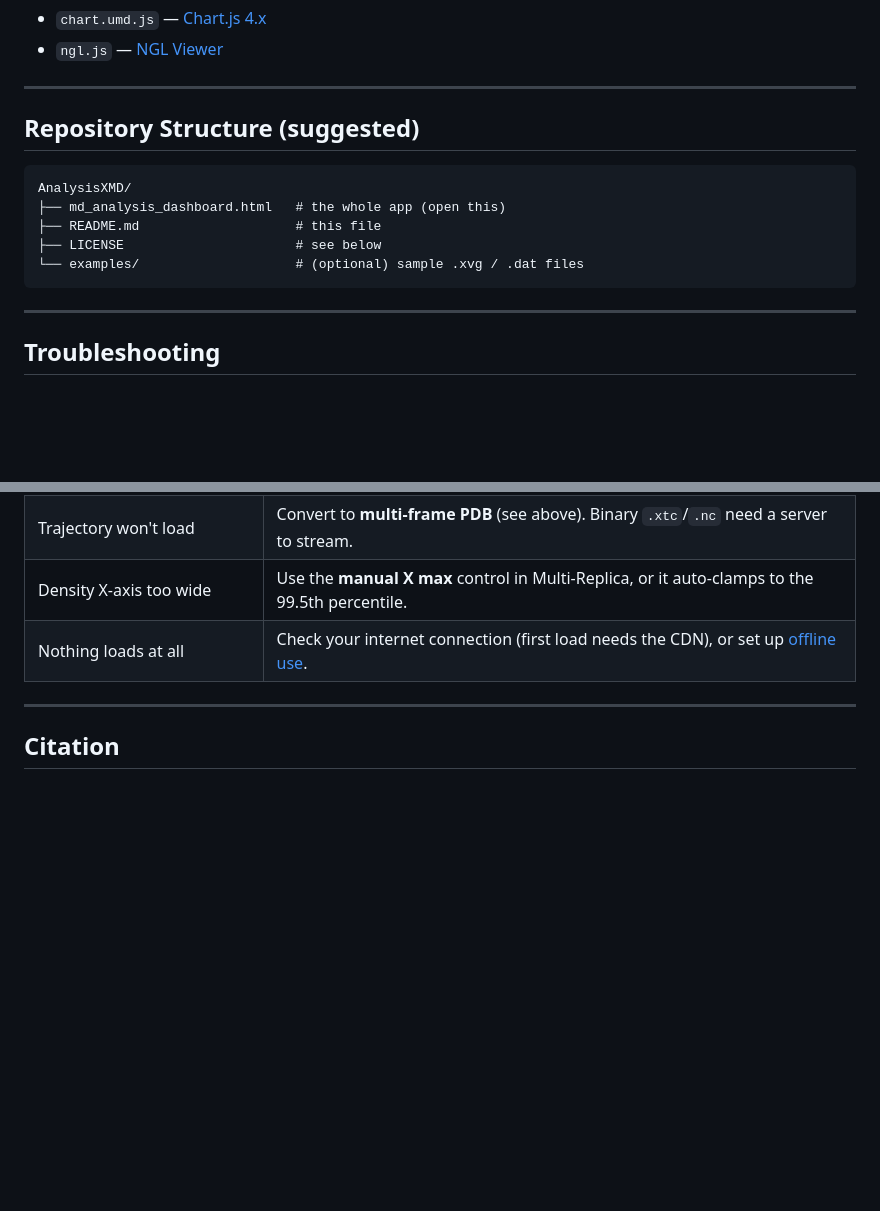
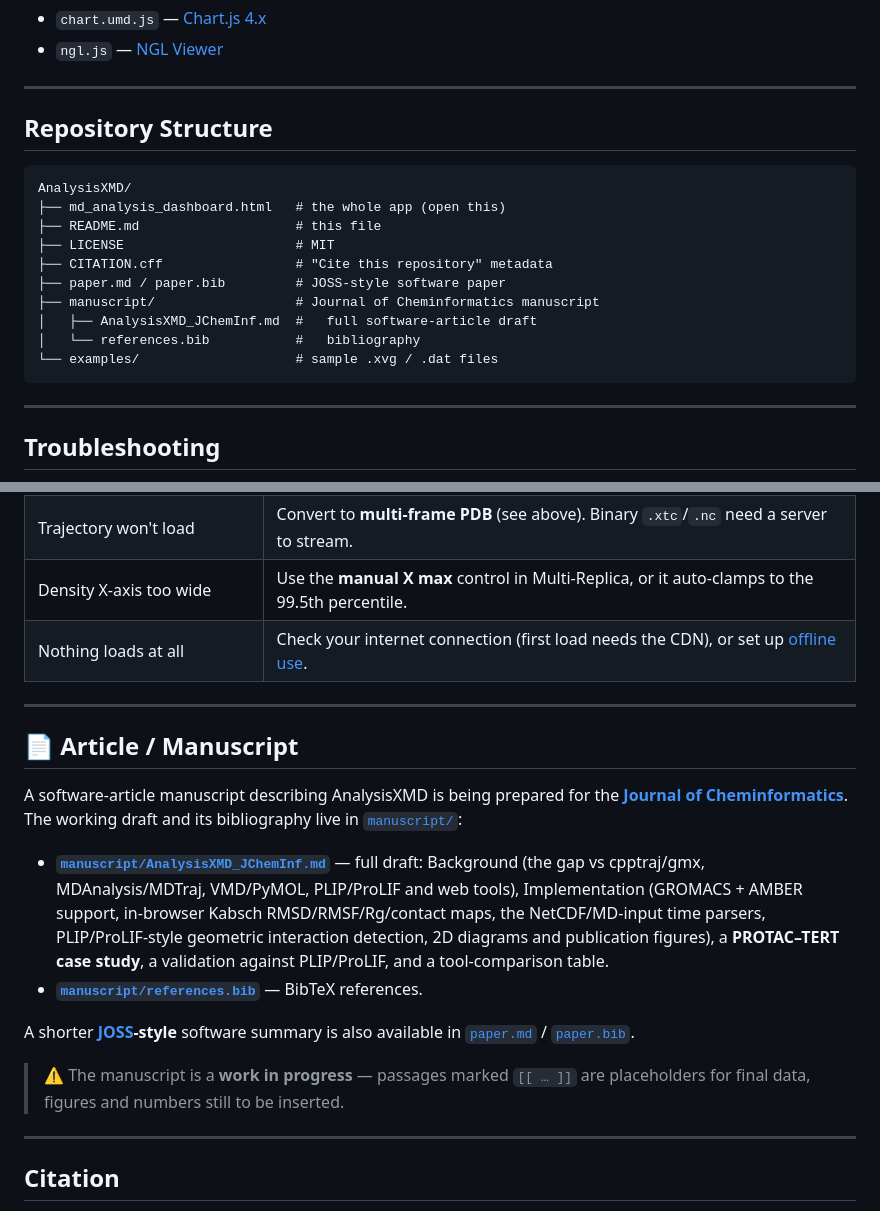
Before and after one commit to XAHHA1095/AnalysisXMD, a Markdown page: README.md, 2 parts joined by grey strips. GitHub-like rendering; blank space fills up the shorter version.

Commit message:
docs: add Journal of Cheminformatics manuscript draft + link from README
Add a full software-article draft targeting Journal of Cheminformatics:
- manuscript/AnalysisXMD_JChemInf.md: structured abstract, Background,
  Implementation (GROMACS/AMBER support, in-browser Kabsch RMSD/RMSF/Rg/
  contact maps, NetCDF & MD-input time parsers, PLIP/ProLIF-style geometric
  interaction detection, 2D diagrams, publication figures), PROTAC-tcTERT
  case study, PLIP/ProLIF validation section, tool-comparison table.
- manuscript/references.bib: 17 references with DOIs.

README: add an "Article / Manuscript" section and update the repository
structure to list the manuscript/ folder and paper.md/paper.bib.

Sections marked [[ ... ]] are placeholders for final data and figures.

Co-Authored-By: Claude Opus 4.8 <noreply@anthropic.com>

````diff
--- a/README.md
+++ b/README.md
@@ -191,14 +191,19 @@ To run with **zero internet dependency**, download these two libraries next to t
 
 ---
 
-## Repository Structure (suggested)
+## Repository Structure
 
 ```
 AnalysisXMD/
 ├── md_analysis_dashboard.html   # the whole app (open this)
 ├── README.md                    # this file
-├── LICENSE                      # see below
-└── examples/                    # (optional) sample .xvg / .dat files
+├── LICENSE                      # MIT
+├── CITATION.cff                 # "Cite this repository" metadata
+├── paper.md / paper.bib         # JOSS-style software paper
+├── manuscript/                  # Journal of Cheminformatics manuscript
+│   ├── AnalysisXMD_JChemInf.md  #   full software-article draft
+│   └── references.bib           #   bibliography
+└── examples/                    # sample .xvg / .dat files
 ```
 
 ---
@@ -213,6 +218,19 @@ AnalysisXMD/
 | Trajectory won't load | Convert to **multi-frame PDB** (see above). Binary `.xtc`/`.nc` need a server to stream. |
 | Density X-axis too wide | Use the **manual X max** control in Multi-Replica, or it auto-clamps to the 99.5th percentile. |
 | Nothing loads at all | Check your internet connection (first load needs the CDN), or set up [offline use](#-offline-use). |
+
+---
+
+## 📄 Article / Manuscript
+
+A software-article manuscript describing AnalysisXMD is being prepared for the **[Journal of Cheminformatics](https://jcheminf.biomedcentral.com/)**. The working draft and its bibliography live in [`manuscript/`](manuscript/):
+
+- **[`manuscript/AnalysisXMD_JChemInf.md`](manuscript/AnalysisXMD_JChemInf.md)** — full draft: Background (the gap vs cpptraj/gmx, MDAnalysis/MDTraj, VMD/PyMOL, PLIP/ProLIF and web tools), Implementation (GROMACS + AMBER support, in-browser Kabsch RMSD/RMSF/Rg/contact maps, the NetCDF/MD-input time parsers, PLIP/ProLIF-style geometric interaction detection, 2D diagrams and publication figures), a **PROTAC–TERT case study**, a validation against PLIP/ProLIF, and a tool-comparison table.
+- **[`manuscript/references.bib`](manuscript/references.bib)** — BibTeX references.
+
+A shorter **[JOSS](https://joss.theoj.org/)-style** software summary is also available in [`paper.md`](paper.md) / [`paper.bib`](paper.bib).
+
+> ⚠️ The manuscript is a **work in progress** — passages marked `[[ … ]]` are placeholders for final data, figures and numbers still to be inserted.
 
 ---
 
````
